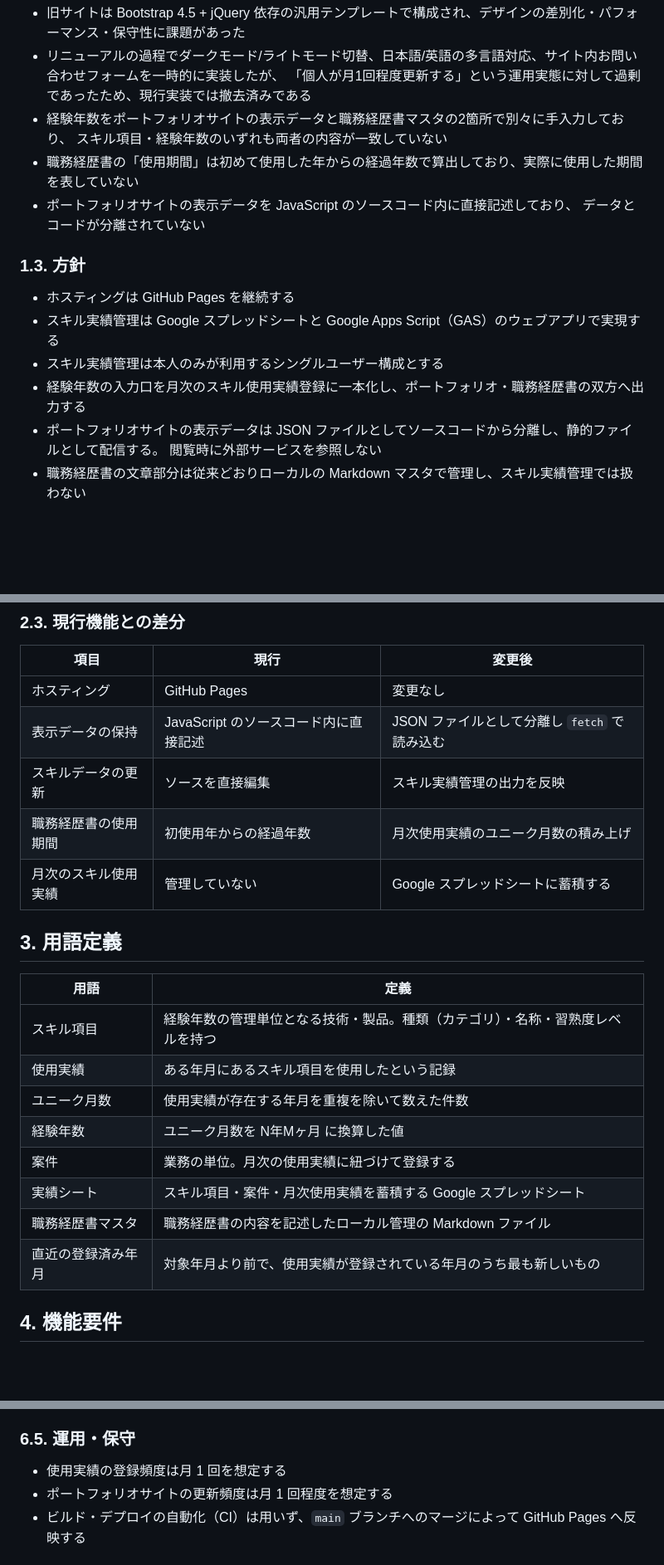
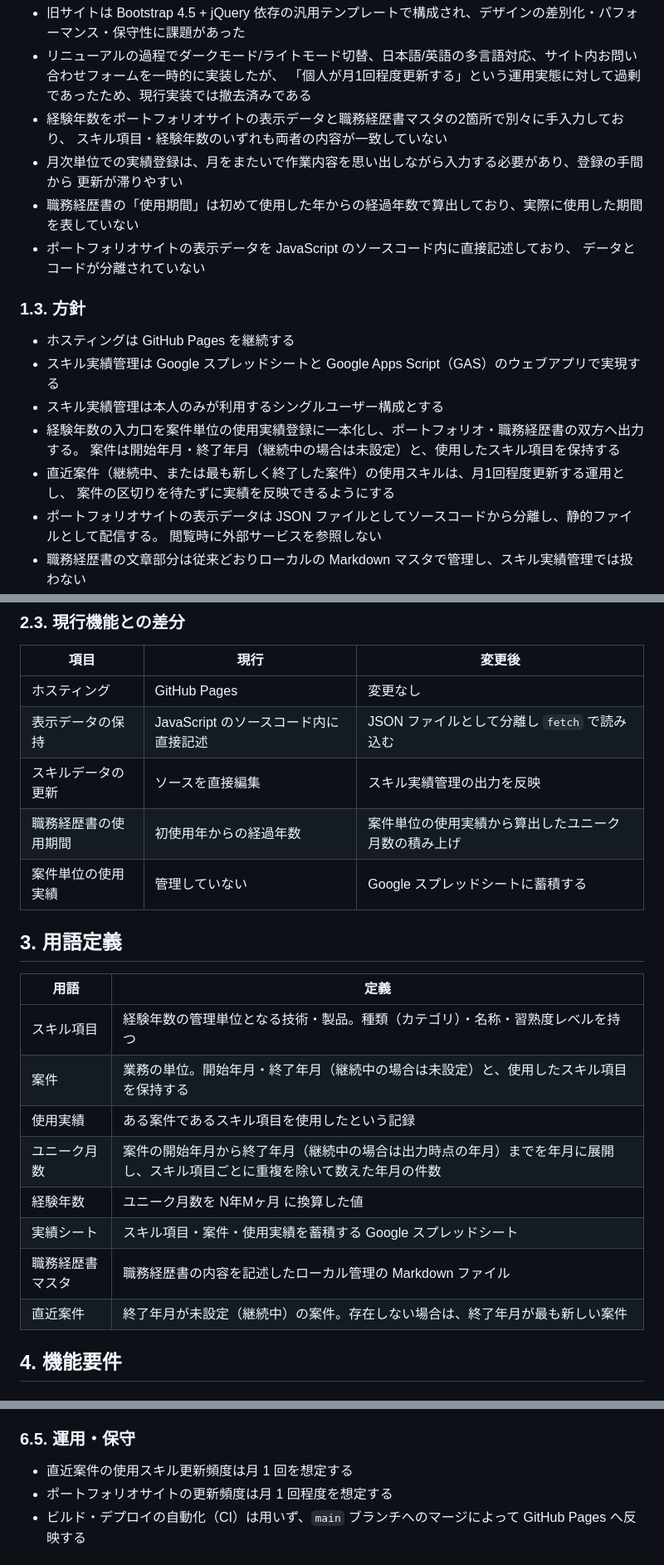
Before and after one commit to Seiya-Nakagawa/Portfolio, a Markdown page: docs/01.requirements/REQUIREMENTS.md, 3 parts joined by grey strips. Shown at 83% size. Rendered like a GitHub page; blank space fills up the shorter version.

```diff
--- a/docs/01.requirements/REQUIREMENTS.md
+++ b/docs/01.requirements/REQUIREMENTS.md
@@ -22,6 +22,8 @@
   「個人が月1回程度更新する」という運用実態に対して過剰であったため、現行実装では撤去済みである
 - 経験年数をポートフォリオサイトの表示データと職務経歴書マスタの2箇所で別々に手入力しており、
   スキル項目・経験年数のいずれも両者の内容が一致していない
+- 月次単位での実績登録は、月をまたいで作業内容を思い出しながら入力する必要があり、登録の手間から
+  更新が滞りやすい
 - 職務経歴書の「使用期間」は初めて使用した年からの経過年数で算出しており、実際に使用した期間を表していない
 - ポートフォリオサイトの表示データを JavaScript のソースコード内に直接記述しており、
   データとコードが分離されていない
@@ -31,7 +33,10 @@
 - ホスティングは GitHub Pages を継続する
 - スキル実績管理は Google スプレッドシートと Google Apps Script（GAS）のウェブアプリで実現する
 - スキル実績管理は本人のみが利用するシングルユーザー構成とする
-- 経験年数の入力口を月次のスキル使用実績登録に一本化し、ポートフォリオ・職務経歴書の双方へ出力する
+- 経験年数の入力口を案件単位の使用実績登録に一本化し、ポートフォリオ・職務経歴書の双方へ出力する。
+  案件は開始年月・終了年月（継続中の場合は未設定）と、使用したスキル項目を保持する
+- 直近案件（継続中、または最も新しく終了した案件）の使用スキルは、月1回程度更新する運用とし、
+  案件の区切りを待たずに実績を反映できるようにする
 - ポートフォリオサイトの表示データは JSON ファイルとしてソースコードから分離し、静的ファイルとして配信する。
   閲覧時に外部サービスを参照しない
 - 職務経歴書の文章部分は従来どおりローカルの Markdown マスタで管理し、スキル実績管理では扱わない
@@ -76,21 +80,21 @@
 | ホスティング | GitHub Pages | 変更なし |
 | 表示データの保持 | JavaScript のソースコード内に直接記述 | JSON ファイルとして分離し `fetch` で読み込む |
 | スキルデータの更新 | ソースを直接編集 | スキル実績管理の出力を反映 |
-| 職務経歴書の使用期間 | 初使用年からの経過年数 | 月次使用実績のユニーク月数の積み上げ |
-| 月次のスキル使用実績 | 管理していない | Google スプレッドシートに蓄積する |
+| 職務経歴書の使用期間 | 初使用年からの経過年数 | 案件単位の使用実績から算出したユニーク月数の積み上げ |
+| 案件単位の使用実績 | 管理していない | Google スプレッドシートに蓄積する |
 
 ## 3. 用語定義
 
 | 用語 | 定義 |
 | ---- | ---- |
 | スキル項目 | 経験年数の管理単位となる技術・製品。種類（カテゴリ）・名称・習熟度レベルを持つ |
-| 使用実績 | ある年月にあるスキル項目を使用したという記録 |
-| ユニーク月数 | 使用実績が存在する年月を重複を除いて数えた件数 |
+| 案件 | 業務の単位。開始年月・終了年月（継続中の場合は未設定）と、使用したスキル項目を保持する |
+| 使用実績 | ある案件であるスキル項目を使用したという記録 |
+| ユニーク月数 | 案件の開始年月から終了年月（継続中の場合は出力時点の年月）までを年月に展開し、スキル項目ごとに重複を除いて数えた年月の件数 |
 | 経験年数 | ユニーク月数を N年Mヶ月 に換算した値 |
-| 案件 | 業務の単位。月次の使用実績に紐づけて登録する |
-| 実績シート | スキル項目・案件・月次使用実績を蓄積する Google スプレッドシート |
+| 実績シート | スキル項目・案件・使用実績を蓄積する Google スプレッドシート |
 | 職務経歴書マスタ | 職務経歴書の内容を記述したローカル管理の Markdown ファイル |
-| 直近の登録済み年月 | 対象年月より前で、使用実績が登録されている年月のうち最も新しいもの |
+| 直近案件 | 終了年月が未設定（継続中）の案件。存在しない場合は、終了年月が最も新しい案件 |
 
 ## 4. 機能要件
 
@@ -182,7 +185,7 @@
 
 ### 6.5. 運用・保守
 
-- 使用実績の登録頻度は月 1 回を想定する
+- 直近案件の使用スキル更新頻度は月 1 回を想定する
 - ポートフォリオサイトの更新頻度は月 1 回程度を想定する
 - ビルド・デプロイの自動化（CI）は用いず、`main` ブランチへのマージによって GitHub Pages へ反映する
 
```
Also changed, not shown: other parts of docs/01.requirements/REQUIREMENTS.md (+16 -18 lines), docs/02.design/DESIGN.md (+68 -84 lines).
